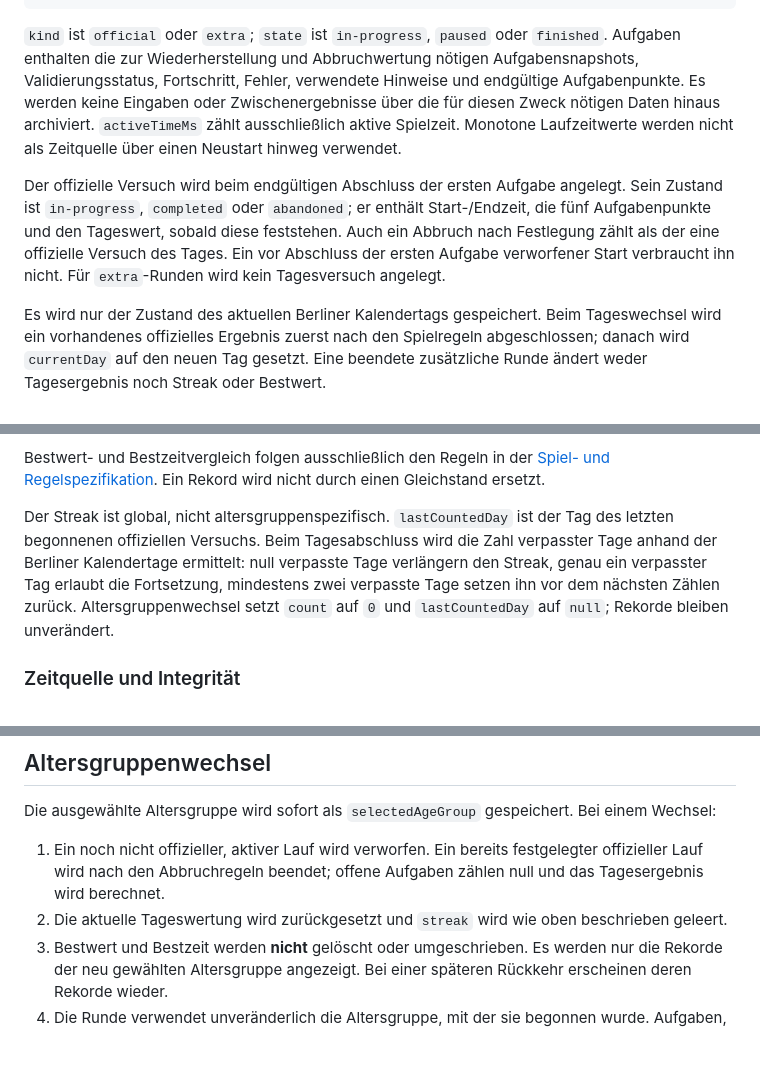
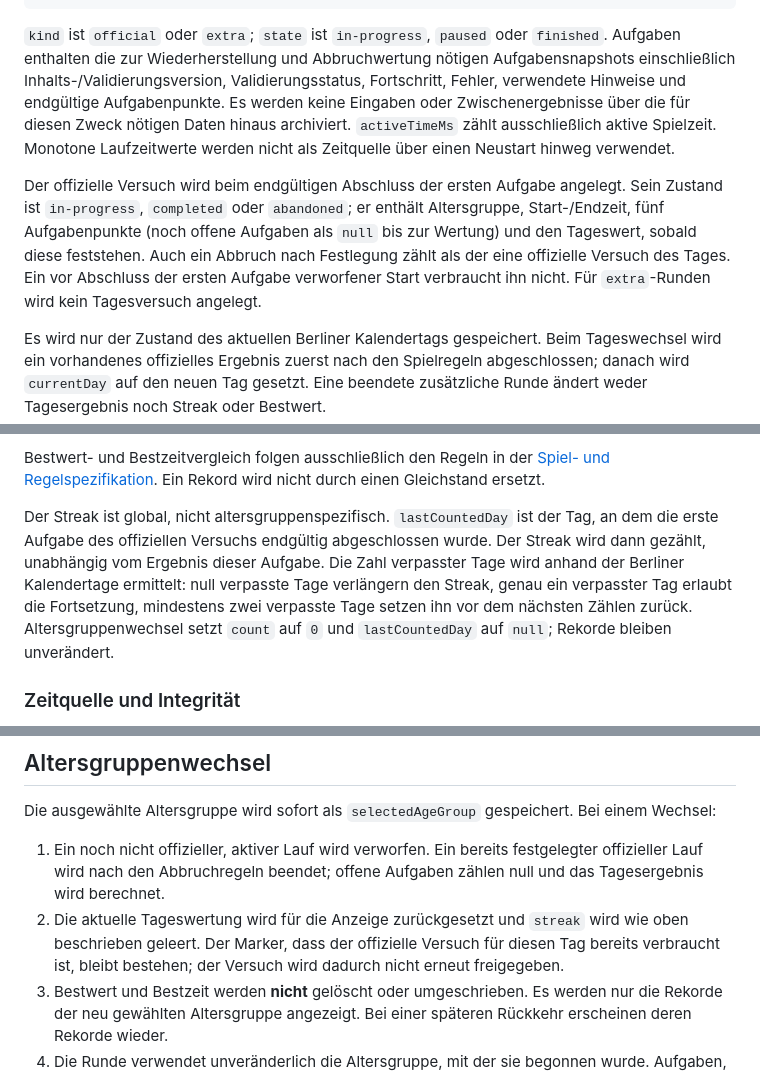
Before and after one commit to clavicarius/mind-5, a Markdown page: docs/PERSISTENCE_SCHEMA.md, 3 parts joined by grey strips. Rendered like a GitHub page; blank space fills up the shorter version.

Commit message:
Align persistence rules and roadmap
Co-authored-by: clavicarius <36035933+clavicarius@users.noreply.github.com>

```diff
--- a/docs/PERSISTENCE_SCHEMA.md
+++ b/docs/PERSISTENCE_SCHEMA.md
@@ -71,18 +71,20 @@ wird:
 
 `kind` ist `official` oder `extra`; `state` ist `in-progress`, `paused` oder
 `finished`. Aufgaben enthalten die zur Wiederherstellung und Abbruchwertung
-nötigen Aufgabensnapshots, Validierungsstatus, Fortschritt, Fehler, verwendete
-Hinweise und endgültige Aufgabenpunkte. Es werden keine Eingaben oder
-Zwischenergebnisse über die für diesen Zweck nötigen Daten hinaus archiviert.
-`activeTimeMs` zählt ausschließlich aktive Spielzeit. Monotone Laufzeitwerte
-werden nicht als Zeitquelle über einen Neustart hinweg verwendet.
+nötigen Aufgabensnapshots einschließlich Inhalts-/Validierungsversion,
+Validierungsstatus, Fortschritt, Fehler, verwendete Hinweise und endgültige
+Aufgabenpunkte. Es werden keine Eingaben oder Zwischenergebnisse über die für
+diesen Zweck nötigen Daten hinaus archiviert. `activeTimeMs` zählt ausschließlich
+aktive Spielzeit. Monotone Laufzeitwerte werden nicht als Zeitquelle über einen
+Neustart hinweg verwendet.
 
 Der offizielle Versuch wird beim endgültigen Abschluss der ersten Aufgabe
 angelegt. Sein Zustand ist `in-progress`, `completed` oder `abandoned`; er
-enthält Start-/Endzeit, die fünf Aufgabenpunkte und den Tageswert, sobald diese
-feststehen. Auch ein Abbruch nach Festlegung zählt als der eine offizielle
-Versuch des Tages. Ein vor Abschluss der ersten Aufgabe verworfener Start
-verbraucht ihn nicht. Für `extra`-Runden wird kein Tagesversuch angelegt.
+enthält Altersgruppe, Start-/Endzeit, fünf Aufgabenpunkte (noch offene Aufgaben
+als `null` bis zur Wertung) und den Tageswert, sobald diese feststehen. Auch ein
+Abbruch nach Festlegung zählt als der eine offizielle Versuch des Tages. Ein
+vor Abschluss der ersten Aufgabe verworfener Start verbraucht ihn nicht. Für
+`extra`-Runden wird kein Tagesversuch angelegt.
 
 Es wird nur der Zustand des aktuellen Berliner Kalendertags gespeichert. Beim
 Tageswechsel wird ein vorhandenes offizielles Ergebnis zuerst nach den
@@ -105,10 +107,11 @@ Bestwert- und Bestzeitvergleich folgen ausschließlich den Regeln in der
 nicht durch einen Gleichstand ersetzt.
 
 Der Streak ist global, nicht altersgruppenspezifisch. `lastCountedDay` ist der
-Tag des letzten begonnenen offiziellen Versuchs. Beim Tagesabschluss wird die
-Zahl verpasster Tage anhand der Berliner Kalendertage ermittelt: null verpasste
-Tage verlängern den Streak, genau ein verpasster Tag erlaubt die Fortsetzung,
-mindestens zwei verpasste Tage setzen ihn vor dem nächsten Zählen zurück.
+Tag, an dem die erste Aufgabe des offiziellen Versuchs endgültig abgeschlossen
+wurde. Der Streak wird dann gezählt, unabhängig vom Ergebnis dieser Aufgabe.
+Die Zahl verpasster Tage wird anhand der Berliner Kalendertage ermittelt: null
+verpasste Tage verlängern den Streak, genau ein verpasster Tag erlaubt die
+Fortsetzung, mindestens zwei verpasste Tage setzen ihn vor dem nächsten Zählen zurück.
 Altersgruppenwechsel setzt `count` auf `0` und `lastCountedDay` auf `null`;
 Rekorde bleiben unverändert.
 
@@ -137,8 +140,10 @@ Bei einem Wechsel:
 1. Ein noch nicht offizieller, aktiver Lauf wird verworfen. Ein bereits
    festgelegter offizieller Lauf wird nach den Abbruchregeln beendet; offene
    Aufgaben zählen null und das Tagesergebnis wird berechnet.
-2. Die aktuelle Tageswertung wird zurückgesetzt und `streak` wird wie oben
-   beschrieben geleert.
+2. Die aktuelle Tageswertung wird für die Anzeige zurückgesetzt und `streak`
+   wird wie oben beschrieben geleert. Der Marker, dass der offizielle Versuch
+   für diesen Tag bereits verbraucht ist, bleibt bestehen; der Versuch wird
+   dadurch nicht erneut freigegeben.
 3. Bestwert und Bestzeit werden **nicht** gelöscht oder umgeschrieben. Es
    werden nur die Rekorde der neu gewählten Altersgruppe angezeigt. Bei einer
    späteren Rückkehr erscheinen deren Rekorde wieder.
```
Also changed, not shown: docs/ROADMAP.md (+3 -2 lines).
